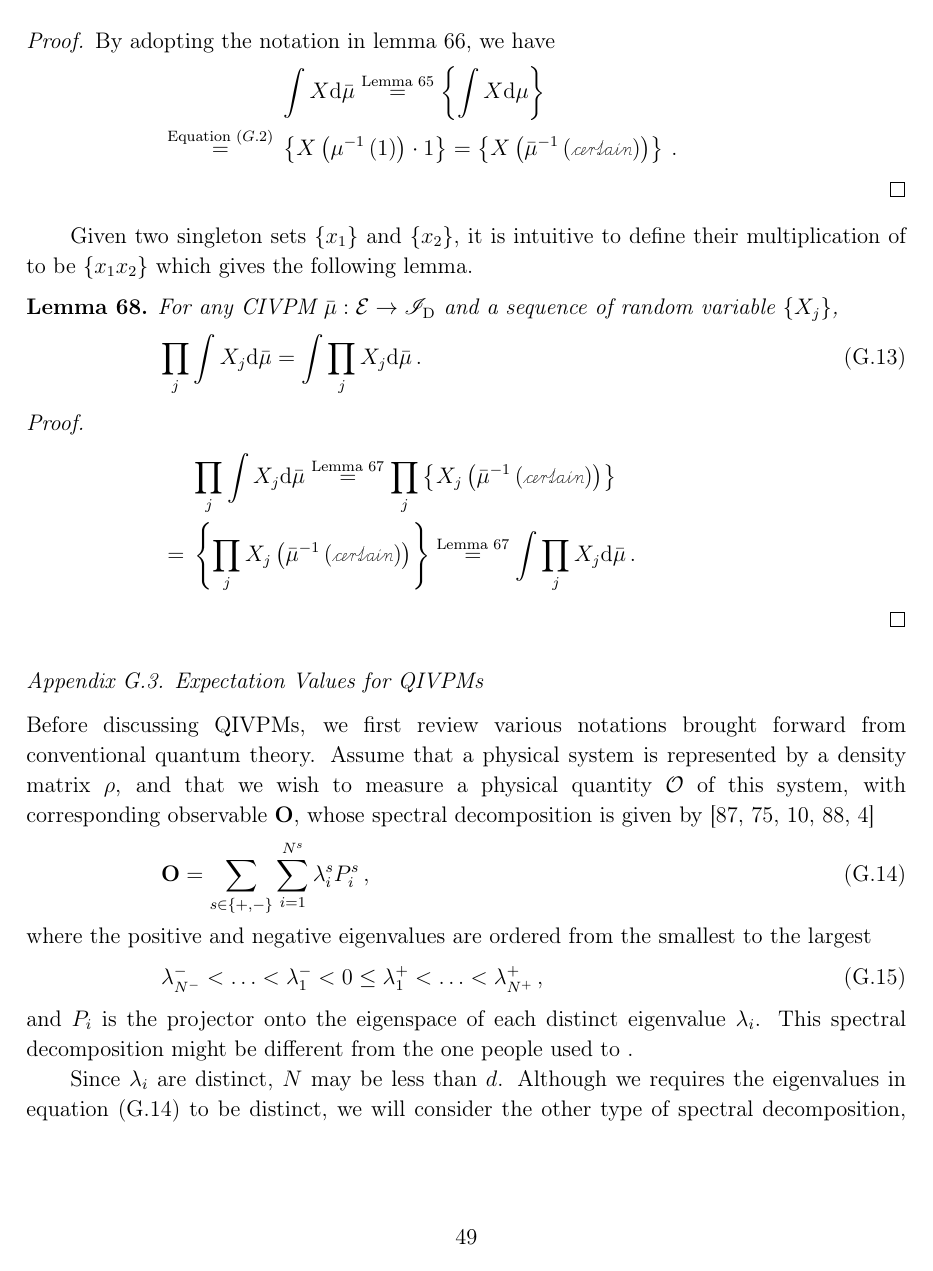
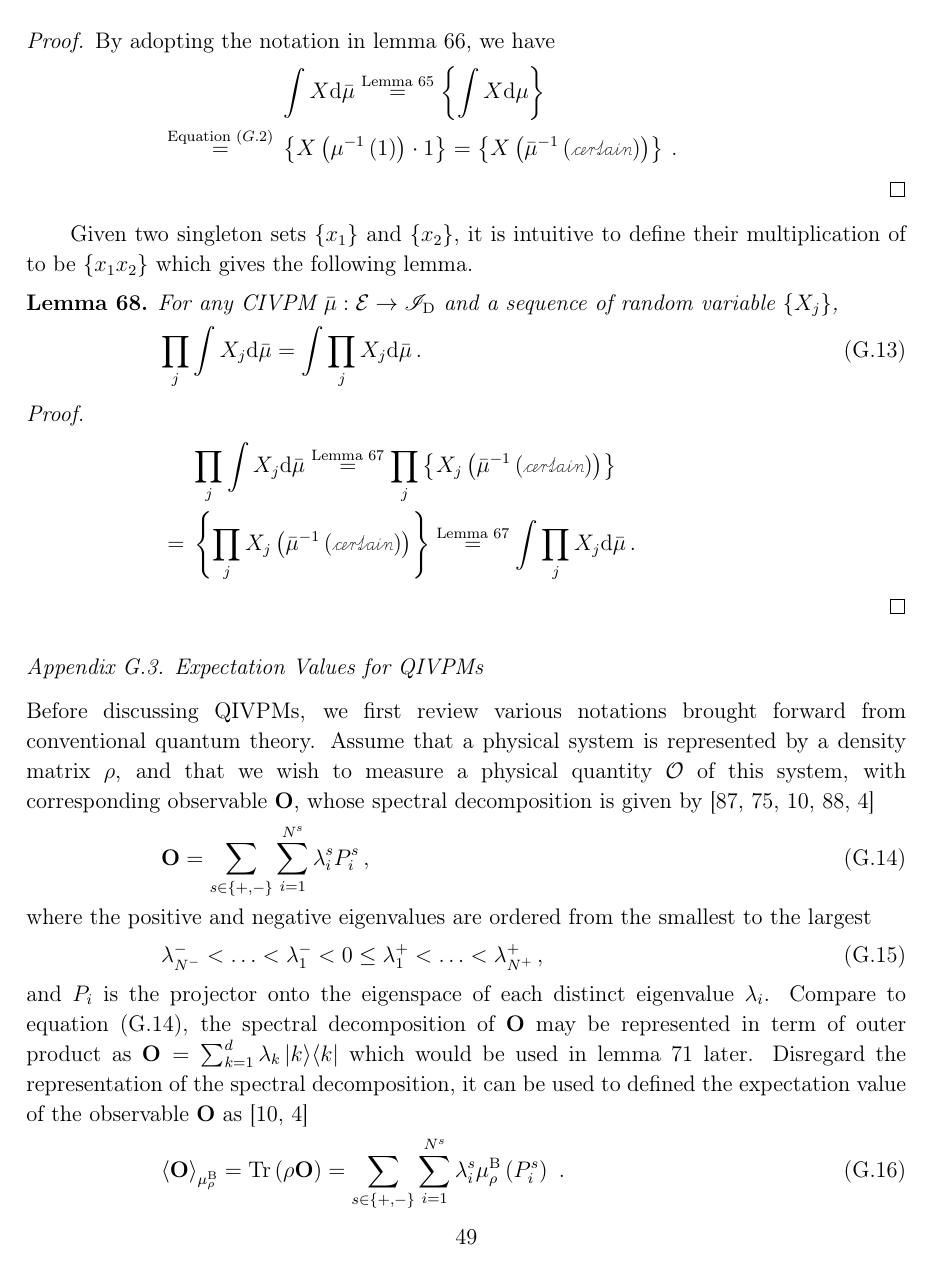
Before and after one commit to yuttai/Contextuality-and-Nonlocality-in-Discrete-Quantum-Theory, a LaTeX paper (prop_iop.tex): page 49 of 61. Compiled offline with pdfLaTeX.

Commit message:
prop_iop.tex \subsection{Expectation Values for QIVPMs} Cleaning up...

```diff
--- a/prop_iop.tex
+++ b/prop_iop.tex
@@ -2939,9 +2939,3 @@ to the largest
 \lambda_{N^{-}}^{-}<\ldots<\lambda_{1}^{-}<0\le\lambda_{1}^{+}<\ldots<\lambda_{N^{+}}^{+}\,,
 \end{equation}
 and $P_{i}$ is the projector onto the eigenspace of each distinct
-eigenvalue~$\lambda_{i}$. This spectral decomposition might be different
-from the one people used to~.
-
-Since $\lambda_{i}$ are distinct, $N$ may be less than $d$. Although
-we requires the eigenvalues in equation~(\ref{eq:spectrum-decomposition-distinct})
-to be distinct, we will consider the other type of spectral decomposition,
@@ -2951,5 +2942,12 @@ of the observable~$\mathbf{O}$ is given by~\cite{544199,Jaeger2007}
-\begin{equation}
-\expval{\mathbf{O}}_{\mu_{\rho}^{\mathrm{B}}}=\Tr\left(\rho\mathbf{O}\right)=\sum_{i=1}^{N}\lambda_{i}\mu_{\rho}^{\mathrm{B}}\left(P_{i}\right)\ .\label{eq:quantum-expectation}
+eigenvalue~$\lambda_{i}$. Compare to equation~(\ref{eq:spectrum-decomposition-distinct}),
+the spectral decomposition of $\mathbf{O}$ may be represented in
+term of outer product as $\mathbf{O}=\sum_{k=1}^{d}\lambda_{k}\proj{k}$
+which would be used in lemma~\ref{lemma:observable2random-variable}
+later. Disregard the representation of the spectral decomposition,
+it can be used to defined the expectation value of the observable~$\mathbf{O}$
+as~\cite{544199,Jaeger2007}
+\begin{equation}
+\expval{\mathbf{O}}_{\mu_{\rho}^{\mathrm{B}}}=\Tr\left(\rho\mathbf{O}\right)=\sum_{s\in\left\{ +,-\right\} }\sum_{i=1}^{N^{s}}\lambda_{i}^{s}\mu_{\rho}^{\mathrm{B}}\left(P_{i}^{s}\right)\ .\label{eq:quantum-expectation}
 \end{equation}
 
 Consider a QIVPM~$\bar{\mu}$ such that $\mul:\events\rightarrow\left[0,1\right]$
```
Also changed, not shown: prop_iop.tex (18 more changed lines), 1 other file.
